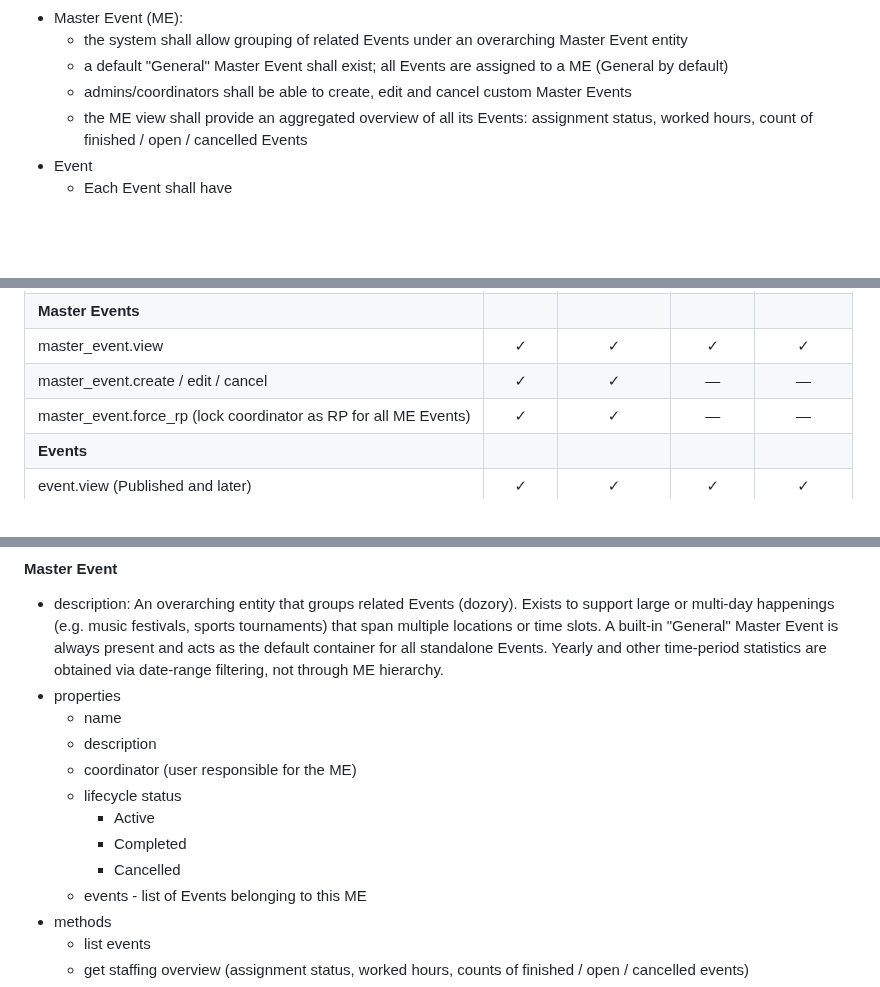
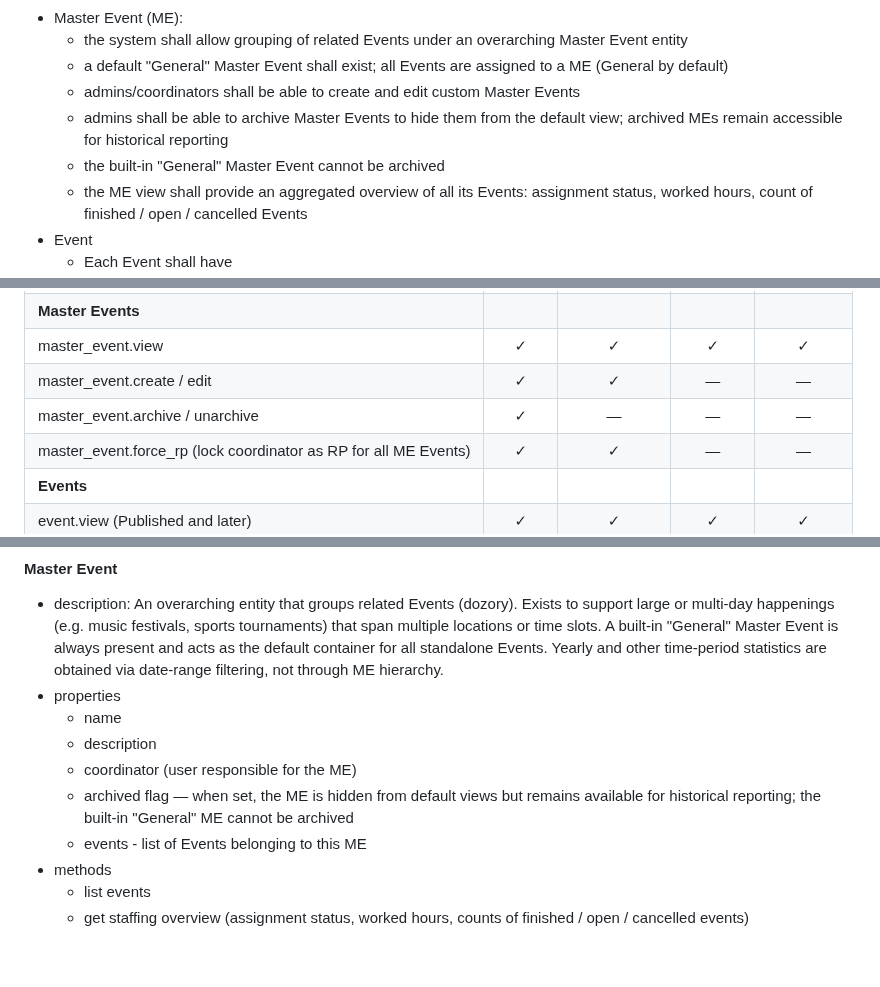
Before and after one commit to mtjchm/MedCover, a Markdown page: architecture.md, 3 parts joined by grey strips. GitHub-like rendering; blank space fills up the shorter version.

Commit message:
docs: simplify Master Event model - replace lifecycle with archived flag
- MEs have no lifecycle states; use a simple archived flag instead
- Archived MEs hidden from default views but available for historical reporting
- General ME cannot be archived
- Archive/unarchive is admin-only; create/edit is coordinator+admin
- Update FR, RBAC table, ME component, and Data View entity table

Co-authored-by: Copilot <223556219+Copilot@users.noreply.github.com>

```diff
--- a/architecture.md
+++ b/architecture.md
@@ -43,7 +43,9 @@
 - Master Event (ME):
     - the system shall allow grouping of related Events under an overarching Master Event entity
     - a default "General" Master Event shall exist; all Events are assigned to a ME (General by default)
-    - admins/coordinators shall be able to create, edit and cancel custom Master Events
+    - admins/coordinators shall be able to create and edit custom Master Events
+    - admins shall be able to archive Master Events to hide them from the default view; archived MEs remain accessible for historical reporting
+    - the built-in "General" Master Event cannot be archived
     - the ME view shall provide an aggregated overview of all its Events: assignment status, worked hours, count of finished / open / cancelled Events
 - Event
     - Each Event shall have
@@ -561,7 +563,8 @@ For example an User Account assigned to the Admin role will have all the permiss
 | credential.create / edit / delete | ✓ | — | — | — |
 | **Master Events** | | | | |
 | master_event.view | ✓ | ✓ | ✓ | ✓ |
-| master_event.create / edit / cancel | ✓ | ✓ | — | — |
+| master_event.create / edit | ✓ | ✓ | — | — |
+| master_event.archive / unarchive | ✓ | — | — | — |
 | master_event.force_rp (lock coordinator as RP for all ME Events) | ✓ | ✓ | — | — |
 | **Events** | | | | |
 | event.view (Published and later) | ✓ | ✓ | ✓ | ✓ |
@@ -644,10 +647,7 @@ For example an User Account assigned to the Admin role will have all the permiss
     - name
     - description
     - coordinator (user responsible for the ME)
-    - lifecycle status
-        - Active
-        - Completed
-        - Cancelled
+    - archived flag — when set, the ME is hidden from default views but remains available for historical reporting; the built-in "General" ME cannot be archived
     - events - list of Events belonging to this ME
 - methods
     - list events
```
Also changed, not shown: other parts of architecture.md (+1 -1 lines).
